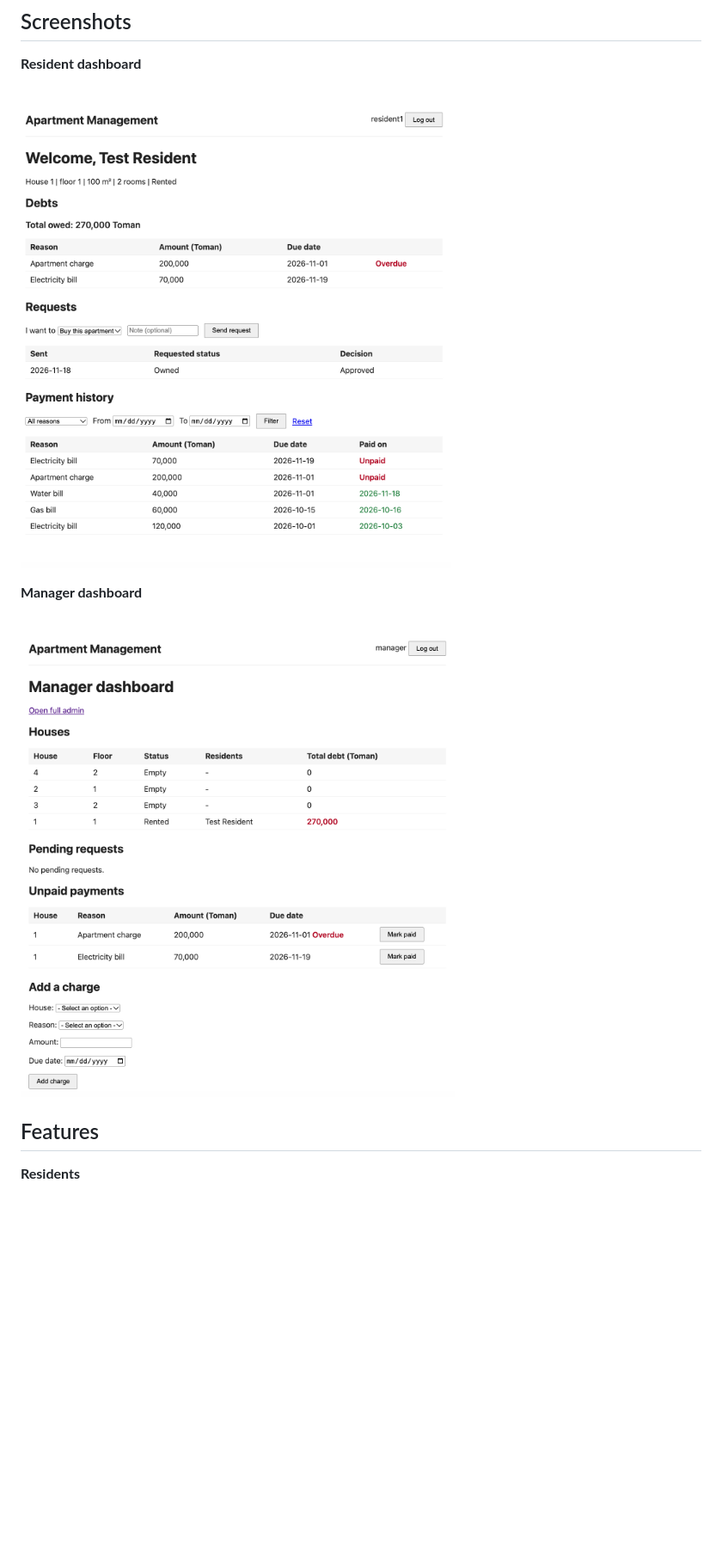
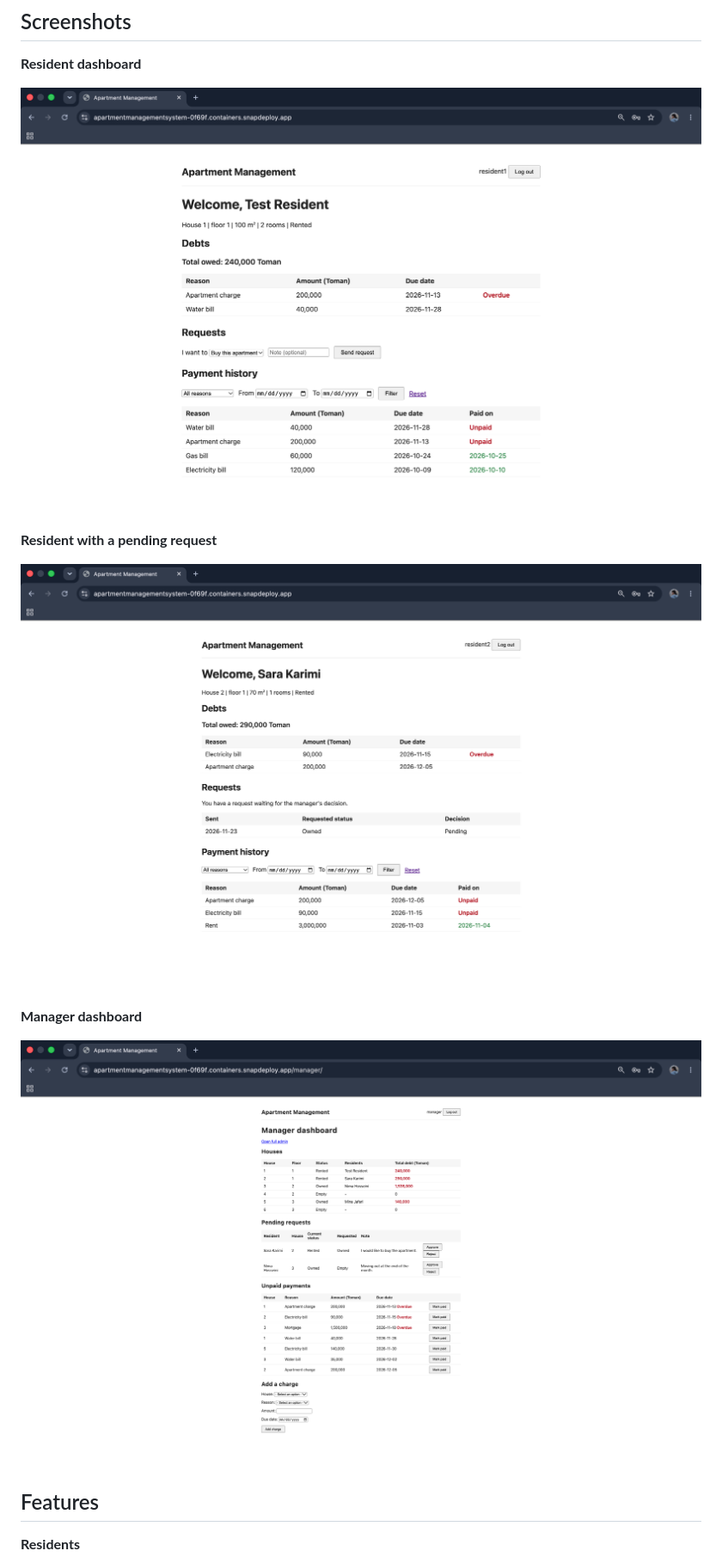
Before and after one commit to mbsoroush/ApartmentManagementSystem, a Markdown page: README.md, the part around the change. Shown at 86% size. Rendered like a GitHub page; pictures changed too: docs/screenshots/manager-dashboard.png, docs/screenshots/resident-dashboard.png, docs/screenshots/resident-request.png (added); blank space fills up the shorter version.

Commit message:
Update screenshots from the live demo

```diff
--- a/README.md
+++ b/README.md
@@ -26,6 +26,10 @@ Notes:
 **Resident dashboard**
 
 ![Resident dashboard](docs/screenshots/resident-dashboard.png)
+
+**Resident with a pending request**
+
+![Resident request](docs/screenshots/resident-request.png)
 
 **Manager dashboard**
 
```
